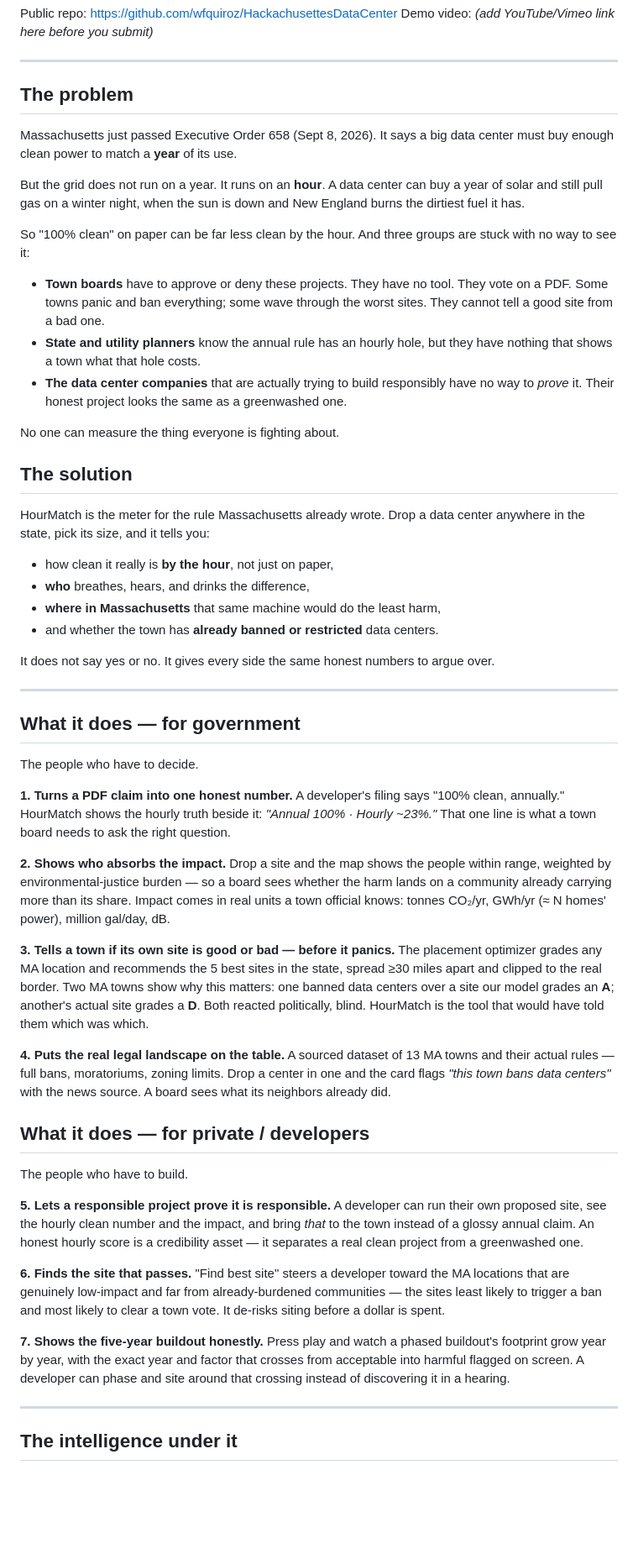
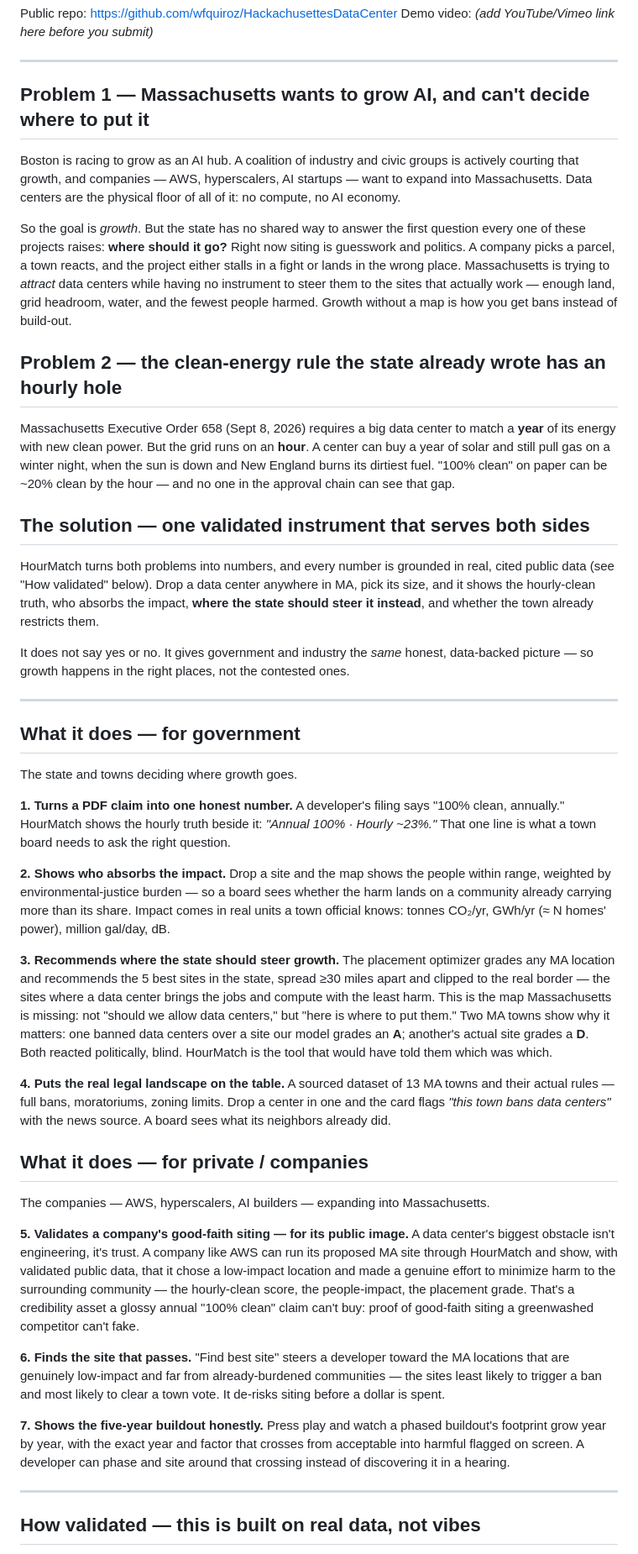
Before and after one commit to wfquiroz/HackachusettesDataCenter, a Markdown page: SUBMISSION.md, the part around one of its changes. Shown at 84% size. Rendered like a GitHub page; blank space fills up the shorter version.

Commit message:
Reframe: Problem 1 = AI growth siting (gov recs + company validation), Problem 2 = EO-658 hourly gap; add data-validation emphasis

```diff
--- a/SUBMISSION.md
+++ b/SUBMISSION.md
@@ -7,46 +7,45 @@ Demo video: *(add YouTube/Vimeo link here before you submit)*
 
 ---
 
-## The problem
+## Problem 1 — Massachusetts wants to grow AI, and can't decide where to put it
 
-Massachusetts just passed Executive Order 658 (Sept 8, 2026). It says a big data
-center must buy enough clean power to match a **year** of its use.
+Boston is racing to grow as an AI hub. A coalition of industry and civic groups is
+actively courting that growth, and companies — AWS, hyperscalers, AI startups —
+want to expand into Massachusetts. Data centers are the physical floor of all of
+it: no compute, no AI economy.
 
-But the grid does not run on a year. It runs on an **hour**. A data center can buy
-a year of solar and still pull gas on a winter night, when the sun is down and New
-England burns the dirtiest fuel it has.
+So the goal is *growth*. But the state has no shared way to answer the first
+question every one of these projects raises: **where should it go?** Right now
+siting is guesswork and politics. A company picks a parcel, a town reacts, and the
+project either stalls in a fight or lands in the wrong place. Massachusetts is
+trying to *attract* data centers while having no instrument to steer them to the
+sites that actually work — enough land, grid headroom, water, and the fewest people
+harmed. Growth without a map is how you get bans instead of build-out.
 
-So "100% clean" on paper can be far less clean by the hour. And three groups are
-stuck with no way to see it:
+## Problem 2 — the clean-energy rule the state already wrote has an hourly hole
 
-- **Town boards** have to approve or deny these projects. They have no tool. They
-  vote on a PDF. Some towns panic and ban everything; some wave through the worst
-  sites. They cannot tell a good site from a bad one.
-- **State and utility planners** know the annual rule has an hourly hole, but they
-  have nothing that shows a town what that hole costs.
-- **The data center companies** that are actually trying to build responsibly have
-  no way to *prove* it. Their honest project looks the same as a greenwashed one.
+Massachusetts Executive Order 658 (Sept 8, 2026) requires a big data center to
+match a **year** of its energy with new clean power. But the grid runs on an
+**hour**. A center can buy a year of solar and still pull gas on a winter night,
+when the sun is down and New England burns its dirtiest fuel. "100% clean" on paper
+can be ~20% clean by the hour — and no one in the approval chain can see that gap.
 
-No one can measure the thing everyone is fighting about.
+## The solution — one validated instrument that serves both sides
 
-## The solution
+HourMatch turns both problems into numbers, and every number is grounded in real,
+cited public data (see "How validated" below). Drop a data center anywhere in MA,
+pick its size, and it shows the hourly-clean truth, who absorbs the impact, **where
+the state should steer it instead**, and whether the town already restricts them.
 
-HourMatch is the meter for the rule Massachusetts already wrote. Drop a data
-center anywhere in the state, pick its size, and it tells you:
-
-- how clean it really is **by the hour**, not just on paper,
-- **who** breathes, hears, and drinks the difference,
-- **where in Massachusetts** that same machine would do the least harm,
-- and whether the town has **already banned or restricted** data centers.
-
-It does not say yes or no. It gives every side the same honest numbers to argue
-over.
+It does not say yes or no. It gives government and industry the *same* honest,
+data-backed picture — so growth happens in the right places, not the contested
+ones.
 
 ---
 
 ## What it does — for government
 
-The people who have to decide.
+The state and towns deciding where growth goes.
 
 **1. Turns a PDF claim into one honest number.**
 A developer's filing says "100% clean, annually." HourMatch shows the hourly
@@ -59,27 +58,31 @@ environmental-justice burden — so a board sees whether the harm lands on a
 community already carrying more than its share. Impact comes in real units a town
 official knows: tonnes CO₂/yr, GWh/yr (≈ N homes' power), million gal/day, dB.
 
-**3. Tells a town if its own site is good or bad — before it panics.**
+**3. Recommends where the state should steer growth.**
 The placement optimizer grades any MA location and recommends the 5 best sites in
-the state, spread ≥30 miles apart and clipped to the real border. Two MA towns
-show why this matters: one banned data centers over a site our model grades an
-**A**; another's actual site grades a **D**. Both reacted politically, blind.
-HourMatch is the tool that would have told them which was which.
+the state, spread ≥30 miles apart and clipped to the real border — the sites where
+a data center brings the jobs and compute with the least harm. This is the map
+Massachusetts is missing: not "should we allow data centers," but "here is where
+to put them." Two MA towns show why it matters: one banned data centers over a site
+our model grades an **A**; another's actual site grades a **D**. Both reacted
+politically, blind. HourMatch is the tool that would have told them which was which.
 
 **4. Puts the real legal landscape on the table.**
 A sourced dataset of 13 MA towns and their actual rules — full bans, moratoriums,
 zoning limits. Drop a center in one and the card flags *"this town bans data
 centers"* with the news source. A board sees what its neighbors already did.
 
-## What it does — for private / developers
+## What it does — for private / companies
 
-The people who have to build.
+The companies — AWS, hyperscalers, AI builders — expanding into Massachusetts.
 
-**5. Lets a responsible project prove it is responsible.**
-A developer can run their own proposed site, see the hourly clean number and the
-impact, and bring *that* to the town instead of a glossy annual claim. An honest
-hourly score is a credibility asset — it separates a real clean project from a
-greenwashed one.
+**5. Validates a company's good-faith siting — for its public image.**
+A data center's biggest obstacle isn't engineering, it's trust. A company like AWS
+can run its proposed MA site through HourMatch and show, with validated public
+data, that it chose a low-impact location and made a genuine effort to minimize
+harm to the surrounding community — the hourly-clean score, the people-impact, the
+placement grade. That's a credibility asset a glossy annual "100% clean" claim
+can't buy: proof of good-faith siting a greenwashed competitor can't fake.
 
 **6. Finds the site that passes.**
 "Find best site" steers a developer toward the MA locations that are genuinely
@@ -95,5 +98,5 @@ a hearing.
 
 ---
 
-## The intelligence under it
+## How validated — this is built on real data, not vibes
 
```
Also changed, not shown: other parts of SUBMISSION.md (+22 -8 lines), JUDGING.md (+36 -24 lines).
